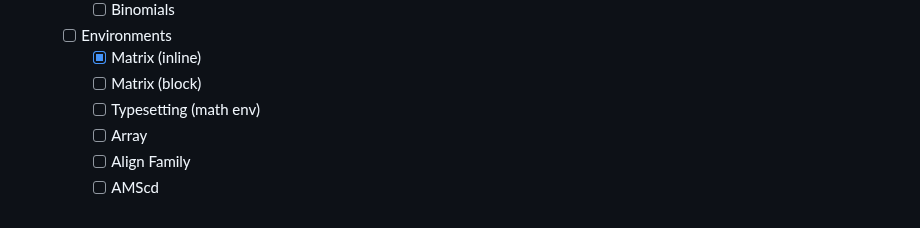
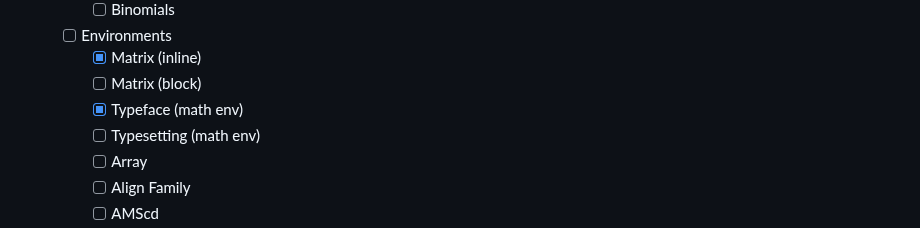
Before and after one commit to kokic/UniTeX, a Markdown page: README.md, the part around the change. Drawn GitHub-style.

Commit message:
update TODO

```diff
--- a/README.md
+++ b/README.md
@@ -31,6 +31,7 @@ A transpiler that converts TeX into Unicode (as possible).
   - [ ] Environments
     - [x] Matrix (inline)
     - [ ] Matrix (block)
+    - [x] Typeface (math env)
     - [ ] Typesetting (math env)
     - [ ] Array
     - [ ] Align Family
```
